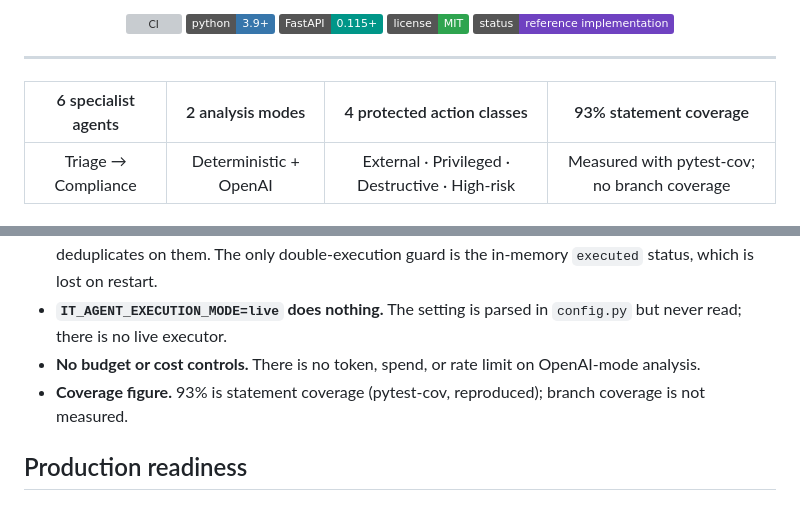
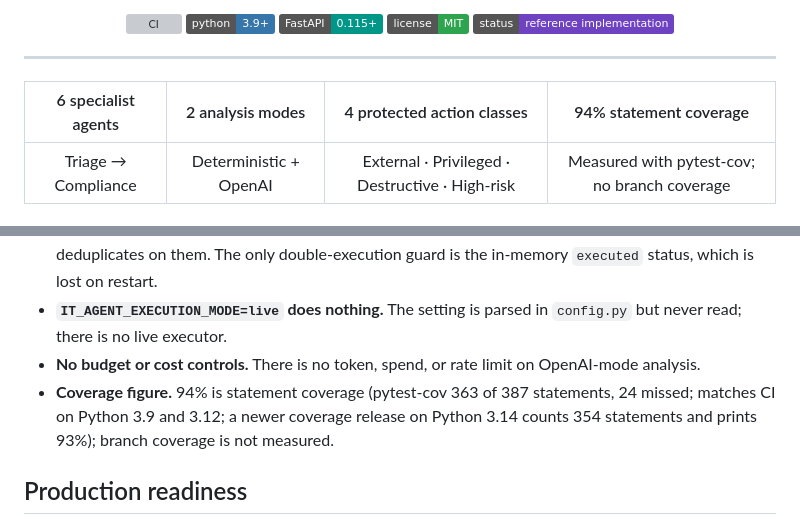
Before and after one commit to PlainJane20/it-agent-platform, a Markdown page: README.md, 2 parts joined by grey strips. GitHub-like rendering; badges without logos; grey boxes are pictures that could not be loaded.

Commit message:
docs: correct statement coverage to 94% (#10)
Reproduced with pytest --cov=it_agent_platform on Python 3.9 (coverage 7.10.7, as CI): 387 statements, 24 missed, 94%, 16 passed.

Co-authored-by: Claude Sonnet 5.5 <noreply@anthropic.com>

```diff
--- a/README.md
+++ b/README.md
@@ -23,7 +23,7 @@ Coordinate specialized agents, gate actions behind a human approval step, and re
 
 <div align="center">
 
-| 6 specialist agents | 2 analysis modes | 4 protected action classes | 93% statement coverage |
+| 6 specialist agents | 2 analysis modes | 4 protected action classes | 94% statement coverage |
 |:---:|:---:|:---:|:---:|
 | Triage → Compliance | Deterministic + OpenAI | External · Privileged · Destructive · High-risk | Measured with pytest-cov; no branch coverage |
 
@@ -292,7 +292,7 @@ Verified by reading the code; this is a reference implementation, not a safe con
 - **Idempotency keys are not enforced.** Keys are generated and passed to the executor, but nothing deduplicates on them. The only double-execution guard is the in-memory `executed` status, which is lost on restart.
 - **`IT_AGENT_EXECUTION_MODE=live` does nothing.** The setting is parsed in `config.py` but never read; there is no live executor.
 - **No budget or cost controls.** There is no token, spend, or rate limit on OpenAI-mode analysis.
-- **Coverage figure.** 93% is statement coverage (pytest-cov, reproduced); branch coverage is not measured.
+- **Coverage figure.** 94% is statement coverage (pytest-cov 363 of 387 statements, 24 missed; matches CI on Python 3.9 and 3.12; a newer coverage release on Python 3.14 counts 354 statements and prints 93%); branch coverage is not measured.
 
 ## Production readiness
 
```
